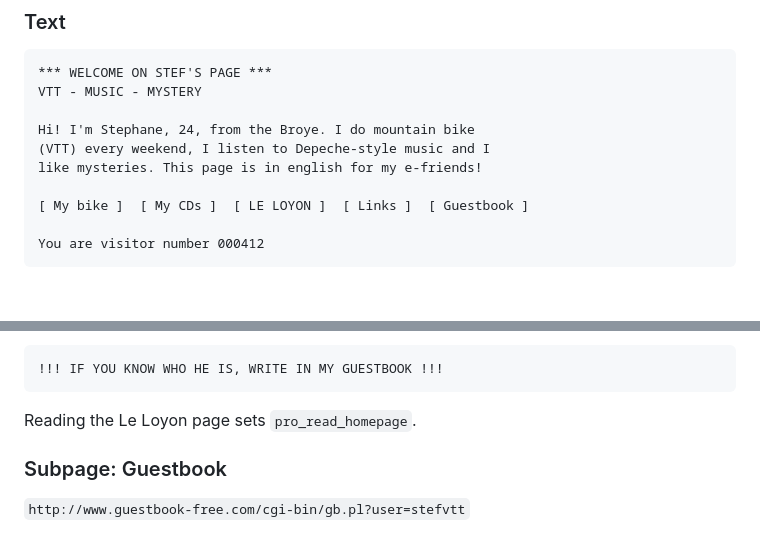
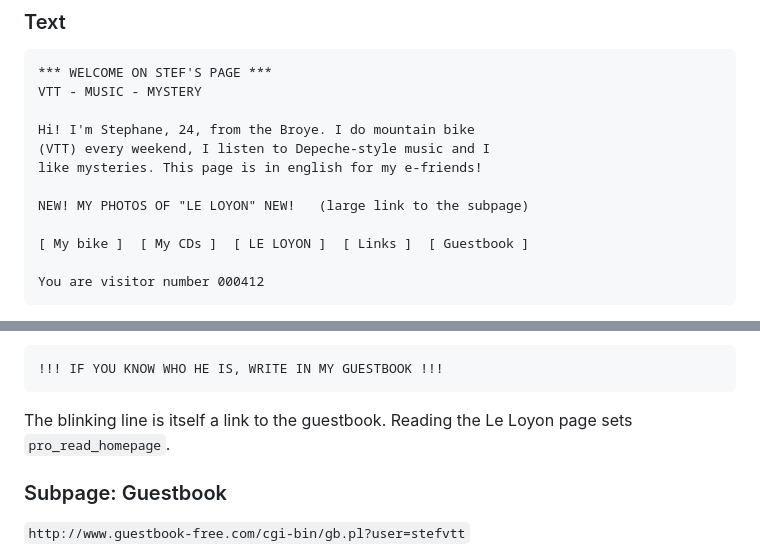
Before and after one commit to reazndev/le-loyon-game, a Markdown page: docs/script/01-prologue.md, 2 parts joined by grey strips. GitHub-like rendering; blank space fills up the shorter version.

````diff
--- a/docs/script/01-prologue.md
+++ b/docs/script/01-prologue.md
@@ -522,6 +521,8 @@ VTT - MUSIC - MYSTERY
 Hi! I'm Stephane, 24, from the Broye. I do mountain bike
 (VTT) every weekend, I listen to Depeche-style music and I
 like mysteries. This page is in english for my e-friends!
+
+NEW! MY PHOTOS OF "LE LOYON" NEW!   (large link to the subpage)
 
 [ My bike ]  [ My CDs ]  [ LE LOYON ]  [ Links ]  [ Guestbook ]
 
@@ -592,7 +593,7 @@ Under that, in blinking red:
 !!! IF YOU KNOW WHO HE IS, WRITE IN MY GUESTBOOK !!!
 ```
 
-Reading the Le Loyon page sets `pro_read_homepage`.
+The blinking line is itself a link to the guestbook. Reading the Le Loyon page sets `pro_read_homepage`.
 
 ### Subpage: Guestbook
 
````
Also changed, not shown: other parts of docs/script/01-prologue.md (+4 -5 lines), docs/screenshots/flow-01-title.png, docs/screenshots/flow-02-home.png, docs/screenshots/flow-03-guestbook.png, 7 other files.
